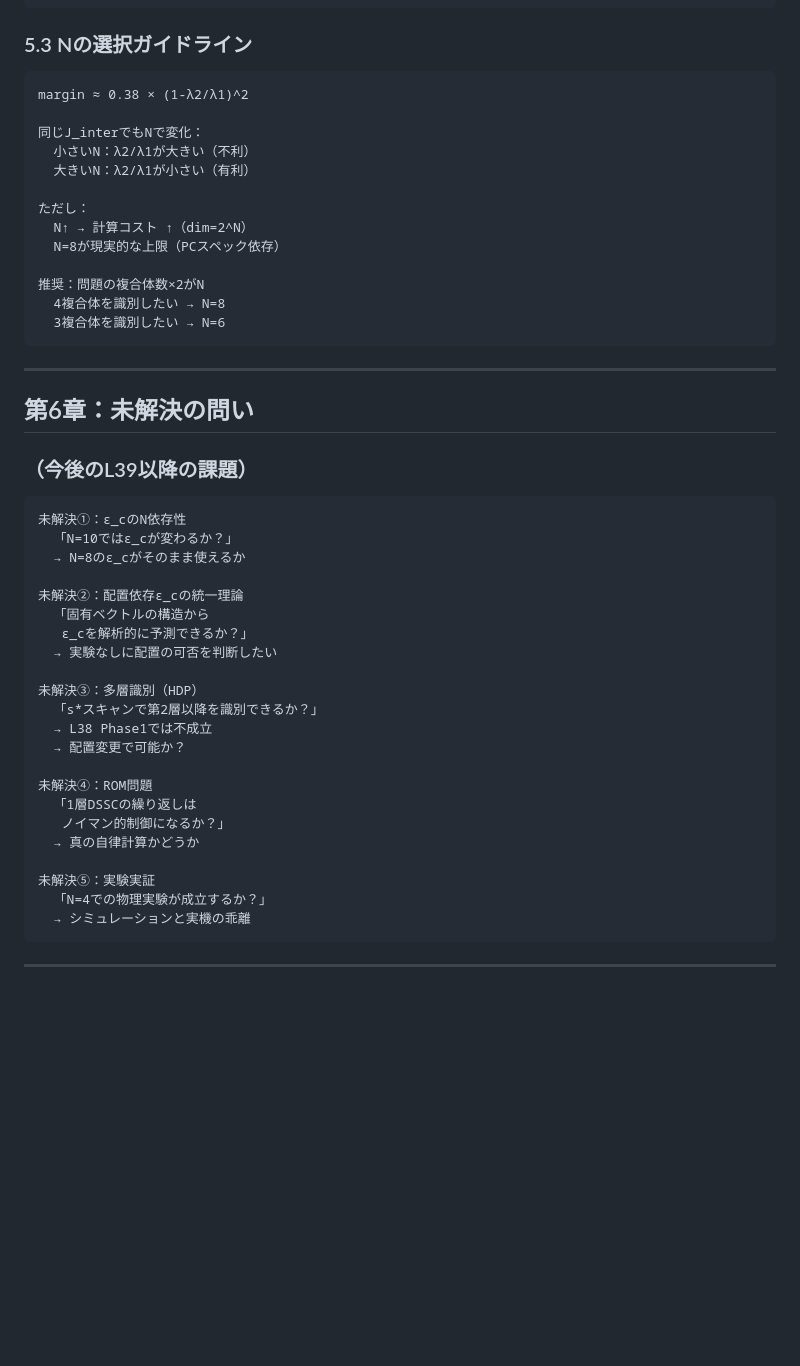
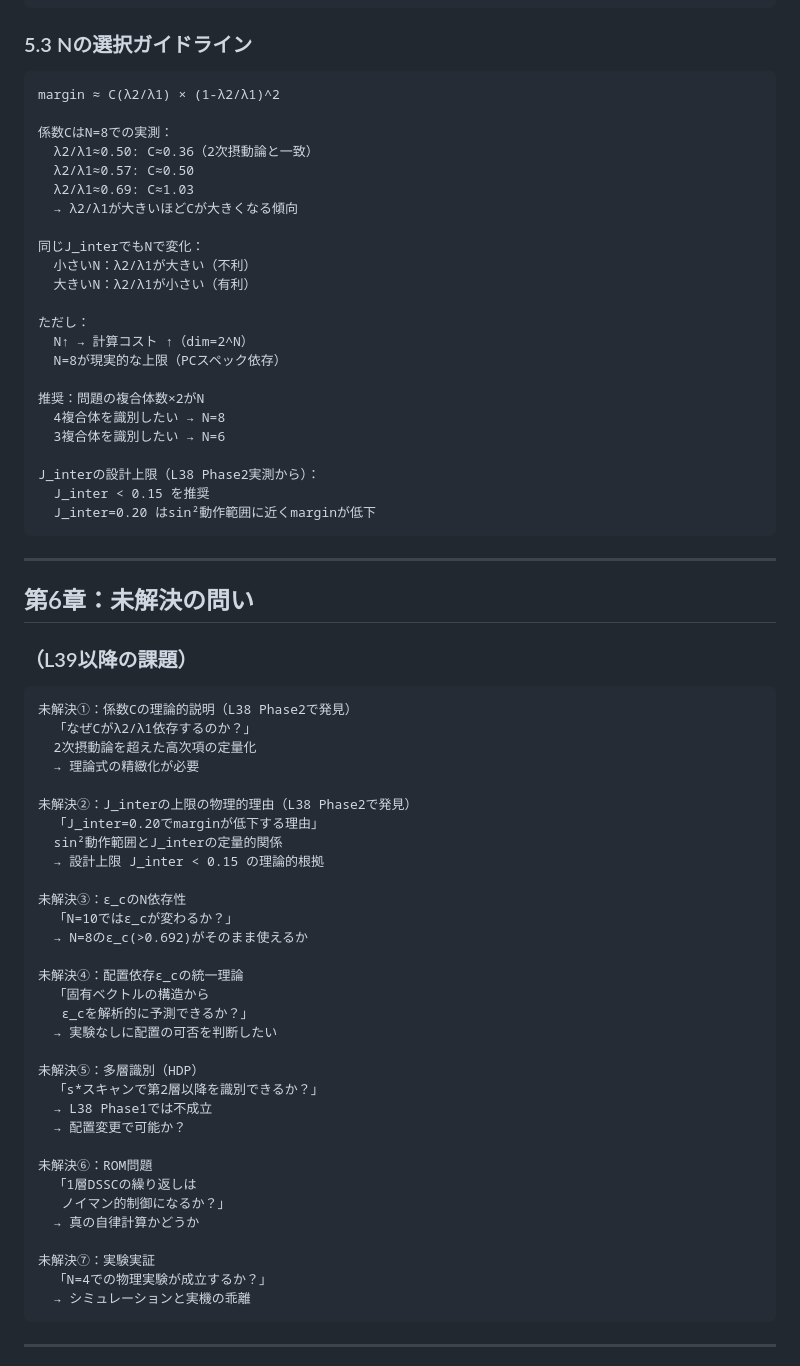
Before and after one commit to hirorong-code/NCRU, a Markdown page: DSSC/DSSC_Requirements.md, the part around one of its changes. Rendered like a GitHub page; blank space fills up the shorter version.

````diff
--- a/DSSC/DSSC_Requirements.md
+++ b/DSSC/DSSC_Requirements.md
@@ -323,7 +363,13 @@ Step 5：DSSCを実行する
 ### 5.3 Nの選択ガイドライン
 
 ```
-margin ≈ 0.38 × (1-λ2/λ1)^2
+margin ≈ C(λ2/λ1) × (1-λ2/λ1)^2
+
+係数CはN=8での実測：
+  λ2/λ1≈0.50: C≈0.36（2次摂動論と一致）
+  λ2/λ1≈0.57: C≈0.50
+  λ2/λ1≈0.69: C≈1.03
+  → λ2/λ1が大きいほどCが大きくなる傾向
 
 同じJ_interでもNで変化：
   小さいN：λ2/λ1が大きい（不利）
@@ -336,34 +382,48 @@ margin ≈ 0.38 × (1-λ2/λ1)^2
 推奨：問題の複合体数×2がN
   4複合体を識別したい → N=8
   3複合体を識別したい → N=6
+
+J_interの設計上限（L38 Phase2実測から）：
+  J_inter < 0.15 を推奨
+  J_inter=0.20 はsin²動作範囲に近くmarginが低下
 ```
 
 ---
 
 ## 第6章：未解決の問い
-### （今後のL39以降の課題）
+### （L39以降の課題）
 
 ```
-未解決①：ε_cのN依存性
+未解決①：係数Cの理論的説明（L38 Phase2で発見）
+  「なぜCがλ2/λ1依存するのか？」
+  2次摂動論を超えた高次項の定量化
+  → 理論式の精緻化が必要
+
+未解決②：J_interの上限の物理的理由（L38 Phase2で発見）
+  「J_inter=0.20でmarginが低下する理由」
+  sin²動作範囲とJ_interの定量的関係
+  → 設計上限 J_inter < 0.15 の理論的根拠
+
+未解決③：ε_cのN依存性
   「N=10ではε_cが変わるか？」
-  → N=8のε_cがそのまま使えるか
+  → N=8のε_c(>0.692)がそのまま使えるか
 
-未解決②：配置依存ε_cの統一理論
+未解決④：配置依存ε_cの統一理論
   「固有ベクトルの構造から
    ε_cを解析的に予測できるか？」
   → 実験なしに配置の可否を判断したい
 
-未解決③：多層識別（HDP）
+未解決⑤：多層識別（HDP）
   「s*スキャンで第2層以降を識別できるか？」
   → L38 Phase1では不成立
   → 配置変更で可能か？
 
-未解決④：ROM問題
+未解決⑥：ROM問題
   「1層DSSCの繰り返しは
    ノイマン的制御になるか？」
   → 真の自律計算かどうか
 
-未解決⑤：実験実証
+未解決⑦：実験実証
   「N=4での物理実験が成立するか？」
   → シミュレーションと実機の乖離
 ```
````
Also changed, not shown: other parts of DSSC/DSSC_Requirements.md (+68 -20 lines).
